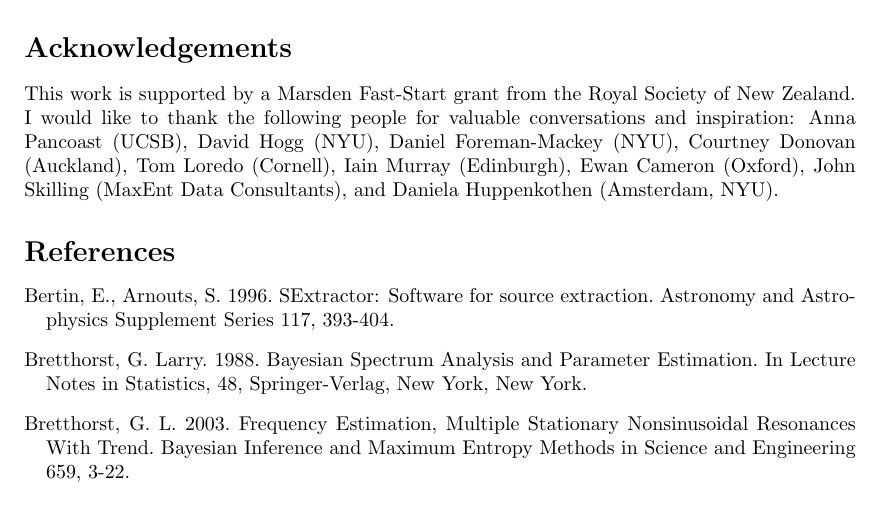
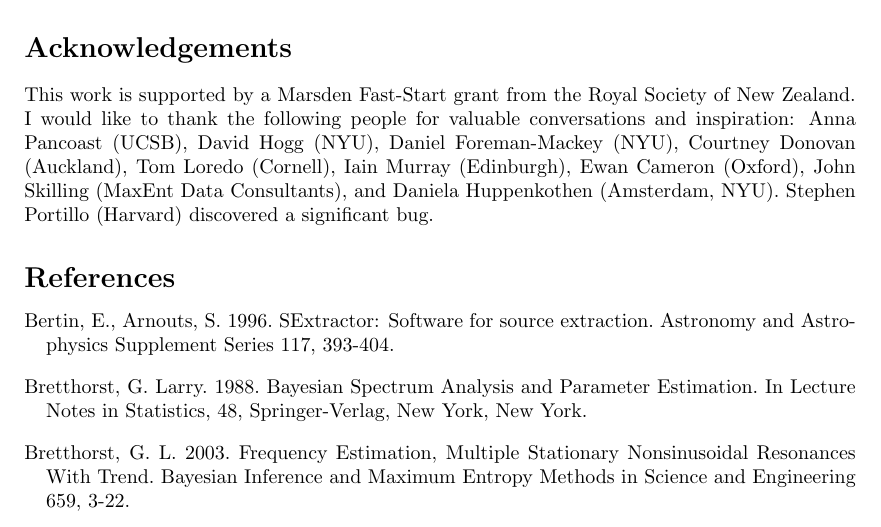
Before and after one commit to eggplantbren/RJObject, a LaTeX document (Documents/Paper/ms.tex): part of page 16 of 17, cut so that both start at the same text. Compiled offline with pdfLaTeX.

Commit message:
portillo

```diff
--- a/Documents/Paper/ms.tex
+++ b/Documents/Paper/ms.tex
@@ -792,7 +792,7 @@ Anna Pancoast (UCSB), David Hogg (NYU), Daniel Foreman-Mackey (NYU),
 Courtney Donovan (Auckland), Tom Loredo (Cornell), Iain Murray (Edinburgh),
 Ewan Cameron (Oxford),
 John Skilling (MaxEnt Data Consultants), and Daniela Huppenkothen
-(Amsterdam, NYU).
+(Amsterdam, NYU). Stephen Portillo (Harvard) discovered a significant bug.
 
 
 \begin{thebibliography}{}
```
